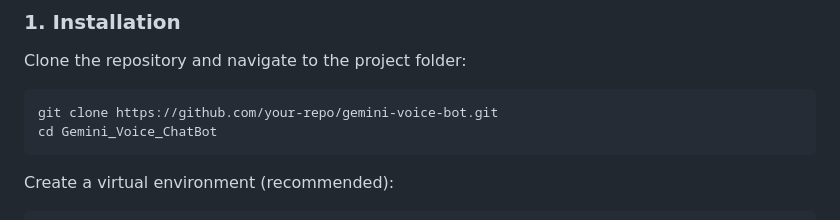
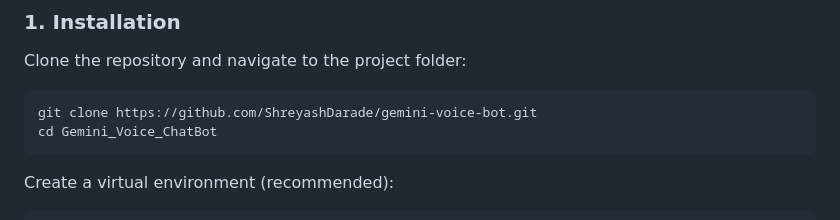
Before and after one commit to ShreyashDarade/Motivational_Voice_ChatBot, a Markdown page: README.md, the part around the change printed below. Rendered like a GitHub page.

````diff
--- a/README.md
+++ b/README.md
@@ -73,7 +73,7 @@ graph TD
 Clone the repository and navigate to the project folder:
 
 ```bash
-git clone https://github.com/your-repo/gemini-voice-bot.git
+git clone https://github.com/ShreyashDarade/gemini-voice-bot.git
 cd Gemini_Voice_ChatBot
 ```
 
````
Also changed, not shown: other parts of README.md (+3 -3 lines).
